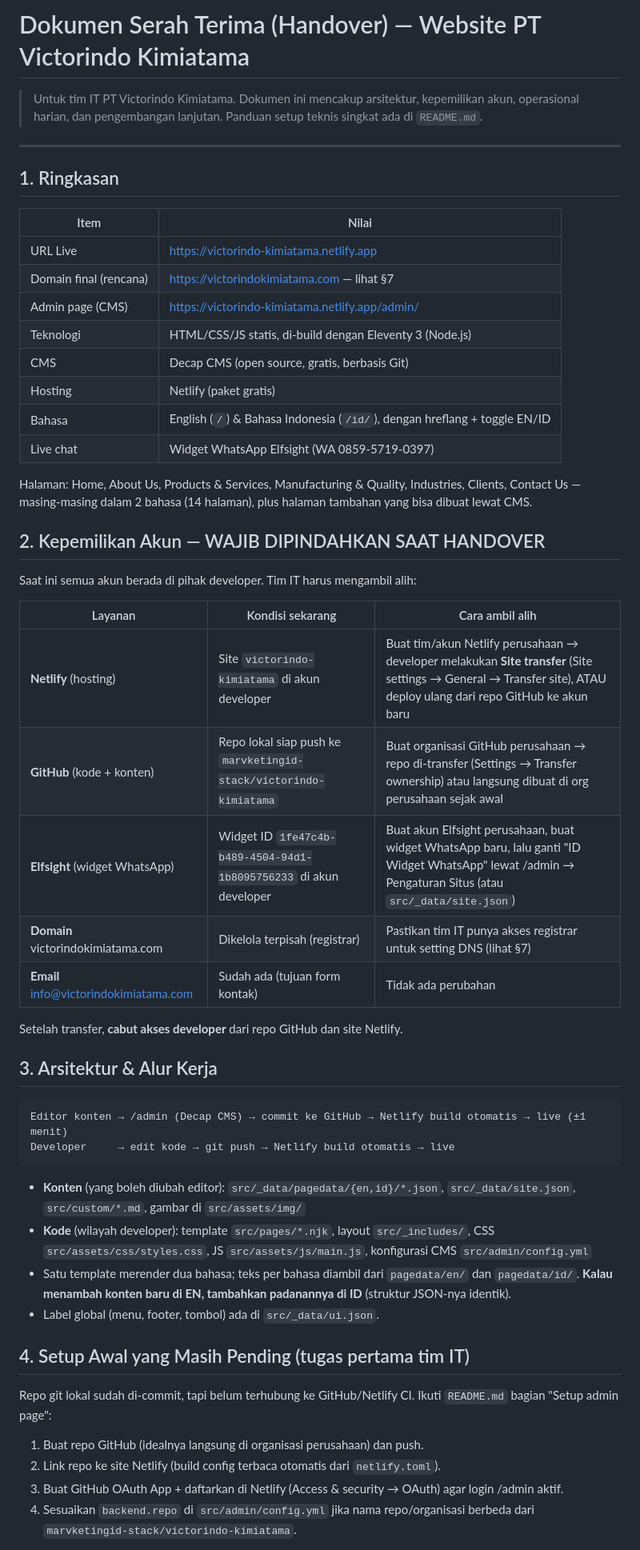
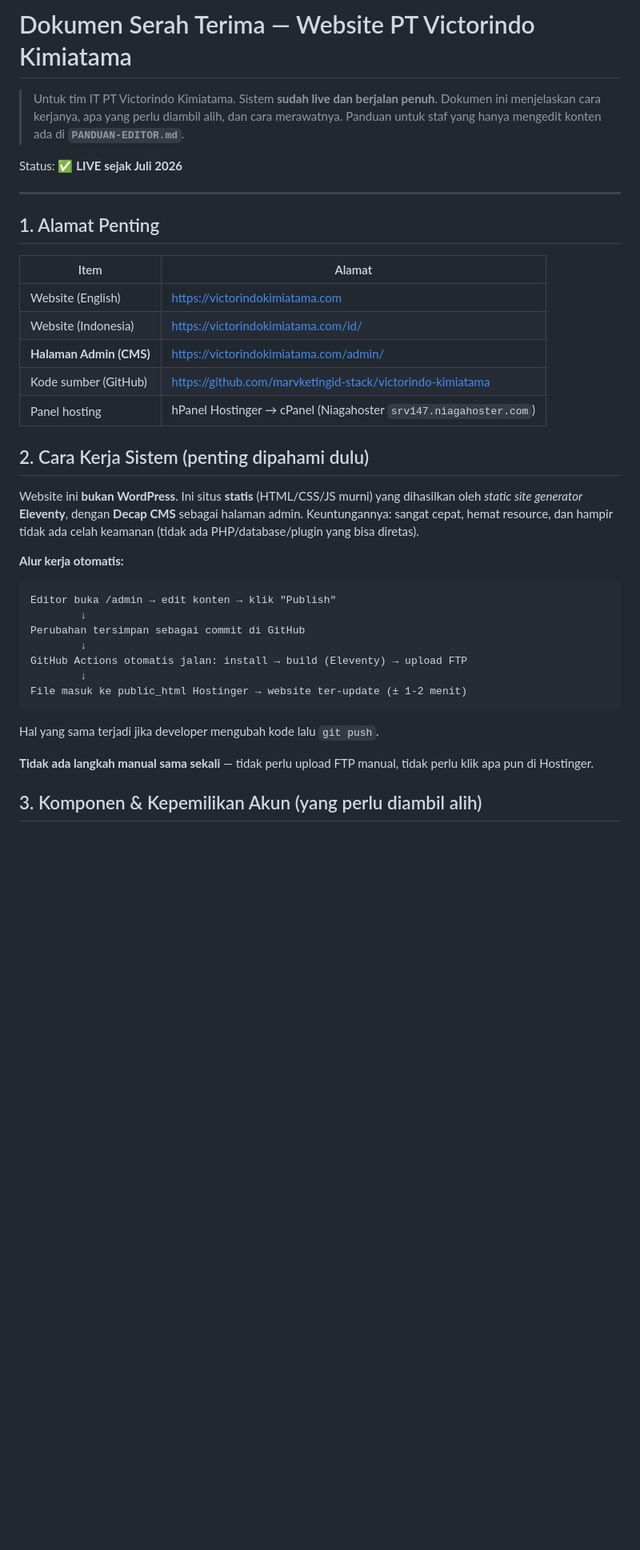
Before and after one commit to marvketingid-stack/victorindo-kimiatama, a Markdown page: HANDOVER.md, the part around one of its changes. Shown at 80% size. Rendered like a GitHub page; blank space fills up the shorter version.

````diff
--- a/HANDOVER.md
+++ b/HANDOVER.md
@@ -1,56 +1,46 @@
-# Dokumen Serah Terima (Handover) — Website PT Victorindo Kimiatama
+# Dokumen Serah Terima — Website PT Victorindo Kimiatama
 
-> Untuk tim IT PT Victorindo Kimiatama. Dokumen ini mencakup arsitektur, kepemilikan akun,
-> operasional harian, dan pengembangan lanjutan. Panduan setup teknis singkat ada di `README.md`.
+> Untuk tim IT PT Victorindo Kimiatama. Sistem **sudah live dan berjalan penuh**.
+> Dokumen ini menjelaskan cara kerjanya, apa yang perlu diambil alih, dan cara merawatnya.
+> Panduan untuk staf yang hanya mengedit konten ada di **`PANDUAN-EDITOR.md`**.
+
+Status: ✅ **LIVE sejak Juli 2026**
 
 ---
 
-## 1. Ringkasan
+## 1. Alamat Penting
 
-| Item | Nilai |
+| Item | Alamat |
 |---|---|
-| URL Live | https://victorindo-kimiatama.netlify.app |
-| Domain final (rencana) | https://victorindokimiatama.com — lihat §7 |
-| Admin page (CMS) | https://victorindo-kimiatama.netlify.app/admin/ |
-| Teknologi | HTML/CSS/JS statis, di-build dengan Eleventy 3 (Node.js) |
-| CMS | Decap CMS (open source, gratis, berbasis Git) |
-| Hosting | Netlify (paket gratis) |
-| Bahasa | English (`/`) & Bahasa Indonesia (`/id/`), dengan hreflang + toggle EN/ID |
-| Live chat | Widget WhatsApp Elfsight (WA 0859-5719-0397) |
+| Website (English) | https://victorindokimiatama.com |
+| Website (Indonesia) | https://victorindokimiatama.com/id/ |
+| **Halaman Admin (CMS)** | https://victorindokimiatama.com/admin/ |
+| Kode sumber (GitHub) | https://github.com/marvketingid-stack/victorindo-kimiatama |
+| Panel hosting | hPanel Hostinger → cPanel (Niagahoster `srv147.niagahoster.com`) |
 
-Halaman: Home, About Us, Products & Services, Manufacturing & Quality, Industries, Clients, Contact Us — masing-masing dalam 2 bahasa (14 halaman), plus halaman tambahan yang bisa dibuat lewat CMS.
+## 2. Cara Kerja Sistem (penting dipahami dulu)
 
-## 2. Kepemilikan Akun — WAJIB DIPINDAHKAN SAAT HANDOVER
+Website ini **bukan WordPress**. Ini situs **statis** (HTML/CSS/JS murni) yang dihasilkan
+oleh *static site generator* **Eleventy**, dengan **Decap CMS** sebagai halaman admin.
+Keuntungannya: sangat cepat, hemat resource, dan hampir tidak ada celah keamanan
+(tidak ada PHP/database/plugin yang bisa diretas).
 
-Saat ini semua akun berada di pihak developer. Tim IT harus mengambil alih:
-
-| Layanan | Kondisi sekarang | Cara ambil alih |
-|---|---|---|
-| **Netlify** (hosting) | Site `victorindo-kimiatama` di akun developer | Buat tim/akun Netlify perusahaan → developer melakukan **Site transfer** (Site settings → General → Transfer site), ATAU deploy ulang dari repo GitHub ke akun baru |
-| **GitHub** (kode + konten) | Repo lokal siap push ke `marvketingid-stack/victorindo-kimiatama` | Buat organisasi GitHub perusahaan → repo di-transfer (Settings → Transfer ownership) atau langsung dibuat di org perusahaan sejak awal |
-| **Elfsight** (widget WhatsApp) | Widget ID `1fe47c4b-b489-4504-94d1-1b8095756233` di akun developer | Buat akun Elfsight perusahaan, buat widget WhatsApp baru, lalu ganti "ID Widget WhatsApp" lewat /admin → Pengaturan Situs (atau `src/_data/site.json`) |
-| **Domain** victorindokimiatama.com | Dikelola terpisah (registrar) | Pastikan tim IT punya akses registrar untuk setting DNS (lihat §7) |
-| **Email** info@victorindokimiatama.com | Sudah ada (tujuan form kontak) | Tidak ada perubahan |
-
-Setelah transfer, **cabut akses developer** dari repo GitHub dan site Netlify.
-
-## 3. Arsitektur & Alur Kerja
+**Alur kerja otomatis:**
 
 ```
-Editor konten → /admin (Decap CMS) → commit ke GitHub → Netlify build otomatis → live (±1 menit)
-Developer     → edit kode → git push → Netlify build otomatis → live
+Editor buka /admin → edit konten → klik "Publish"
+        ↓
+Perubahan tersimpan sebagai commit di GitHub
+        ↓
+GitHub Actions otomatis jalan: install → build (Eleventy) → upload FTP
+        ↓
+File masuk ke public_html Hostinger → website ter-update (± 1-2 menit)
 ```
 
-- **Konten** (yang boleh diubah editor): `src/_data/pagedata/{en,id}/*.json`, `src/_data/site.json`, `src/custom/*.md`, gambar di `src/assets/img/`
-- **Kode** (wilayah developer): template `src/pages/*.njk`, layout `src/_includes/`, CSS `src/assets/css/styles.css`, JS `src/assets/js/main.js`, konfigurasi CMS `src/admin/config.yml`
-- Satu template merender dua bahasa; teks per bahasa diambil dari `pagedata/en/` dan `pagedata/id/`. **Kalau menambah konten baru di EN, tambahkan padanannya di ID** (struktur JSON-nya identik).
-- Label global (menu, footer, tombol) ada di `src/_data/ui.json`.
+Hal yang sama terjadi jika developer mengubah kode lalu `git push`.
 
-## 4. Setup Awal yang Masih Pending (tugas pertama tim IT)
+**Tidak ada langkah manual sama sekali** — tidak perlu upload FTP manual, tidak perlu
+klik apa pun di Hostinger.
 
-Repo git lokal sudah di-commit, tapi belum terhubung ke GitHub/Netlify CI. Ikuti `README.md` bagian "Setup admin page":
-1. Buat repo GitHub (idealnya langsung di organisasi perusahaan) dan push.
-2. Link repo ke site Netlify (build config terbaca otomatis dari `netlify.toml`).
-3. Buat GitHub OAuth App + daftarkan di Netlify (Access & security → OAuth) agar login /admin aktif.
-4. Sesuaikan `backend.repo` di `src/admin/config.yml` jika nama repo/organisasi berbeda dari `marvketingid-stack/victorindo-kimiatama`.
+## 3. Komponen & Kepemilikan Akun (yang perlu diambil alih)
 
````
Also changed, not shown: other parts of HANDOVER.md (+122 -87 lines), PANDUAN-EDITOR.md (added, +97 -0 lines).
